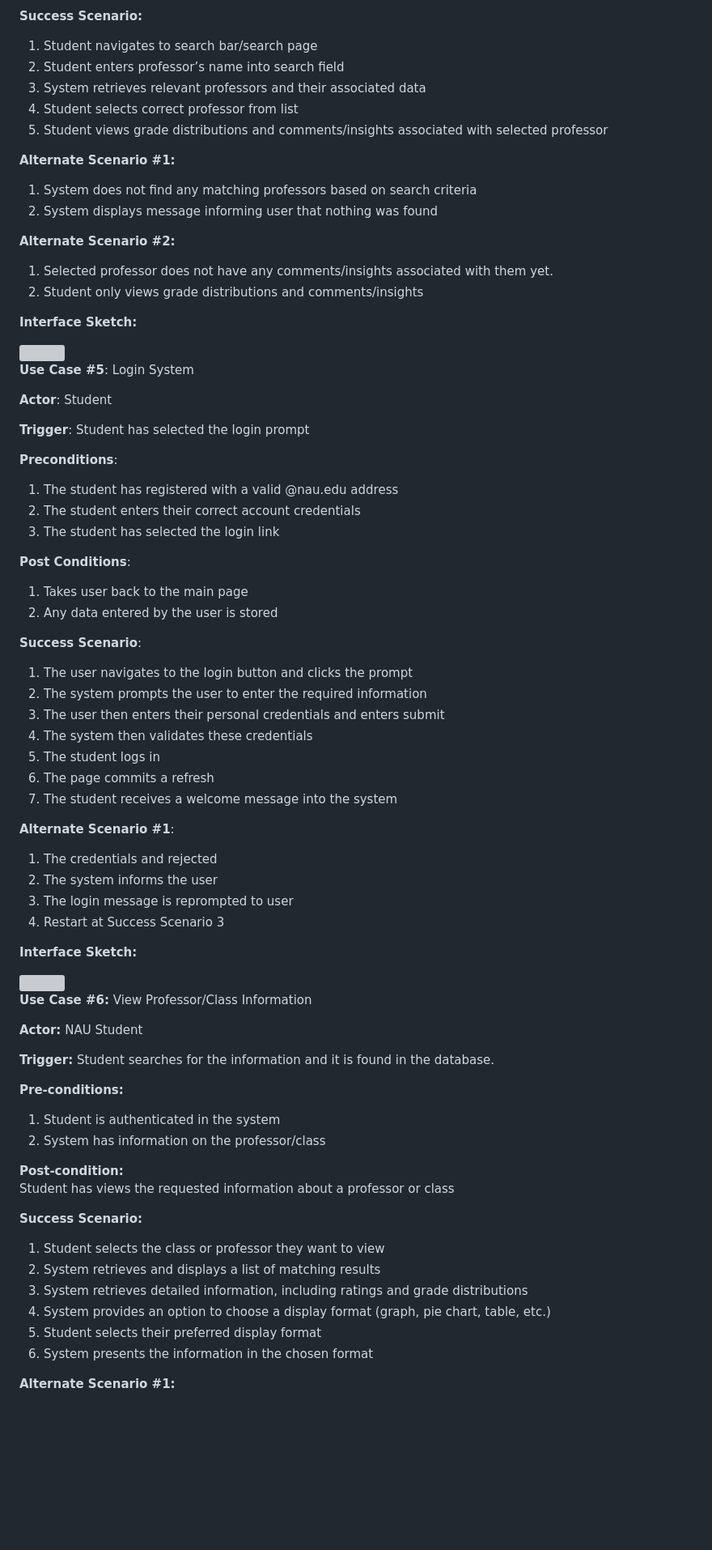
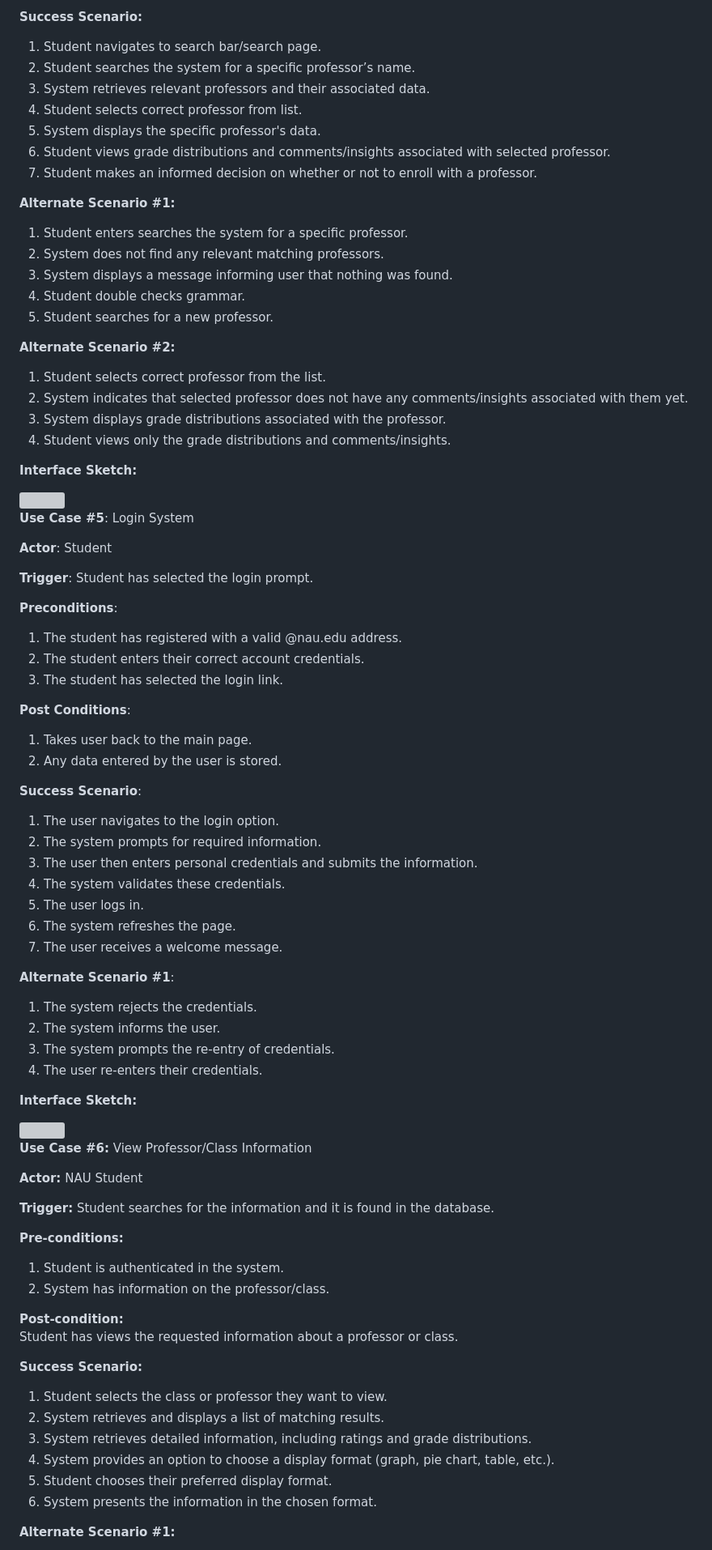
Before and after one commit to jeffreyHoelzel/LouiesRatings, a Markdown page: D2. Requirements_ CS386 - Group 4.md, the part around the change printed below. Shown: that part at 81% size. Drawn GitHub-style; blank space fills up the shorter version; grey boxes are pictures that could not be loaded.

```diff
--- a/D2. Requirements_ CS386 - Group 4.md
+++ b/D2. Requirements_ CS386 - Group 4.md
@@ -169,21 +175,28 @@ The minimal viable product based on our project inception will be a simple websi
 
 **Success Scenario:**
 
-1. Student navigates to search bar/search page
-2. Student enters professor’s name into search field
-3. System retrieves relevant professors and their associated data
-4. Student selects correct professor from list
-5. Student views grade distributions and comments/insights associated with selected professor
+1. Student navigates to search bar/search page.
+2. Student searches the system for a specific professor’s name.
+3. System retrieves relevant professors and their associated data.
+4. Student selects correct professor from list.
+5. System displays the specific professor's data.
+6. Student views grade distributions and comments/insights associated with selected professor.
+7. Student makes an informed decision on whether or not to enroll with a professor.
 
 **Alternate Scenario \#1:**
 
-1. System does not find any matching professors based on search criteria
-2. System displays message informing user that nothing was found
+1. Student enters searches the system for a specific professor.
+1. System does not find any relevant matching professors.
+2. System displays a message informing user that nothing was found.
+3. Student double checks grammar.
+4. Student searches for a new professor.
 
 **Alternate Scenario \#2:**
 
-1. Selected professor does not have any comments/insights associated with them yet.
-2. Student only views grade distributions and comments/insights
+1. Student selects correct professor from the list.
+2. System indicates that selected professor does not have any comments/insights associated with them yet.
+3. System displays grade distributions associated with the professor.
+4. Student views only the grade distributions and comments/insights.
 
 **Interface Sketch:**
 
@@ -194,35 +207,35 @@ The minimal viable product based on our project inception will be a simple websi
 
 **Actor**: Student
 
-**Trigger**: Student has selected the login prompt
+**Trigger**: Student has selected the login prompt.
 
 **Preconditions**:
 
-1. The student has registered with a valid @nau.edu address
-2. The student enters their correct account credentials
-3. The student has selected the login link
+1. The student has registered with a valid @nau.edu address.
+2. The student enters their correct account credentials.
+3. The student has selected the login link.
 
 **Post Conditions**:
 
-1. Takes user back to the main page
-2. Any data entered by the user is stored
+1. Takes user back to the main page.
+2. Any data entered by the user is stored.
 
 **Success Scenario**:
 
-1. The user navigates to the login button and clicks the prompt
-2. The system prompts the user to enter the required information
-3. The user then enters their personal credentials and enters submit
-4. The system then validates these credentials
-5. The student logs in
-6. The page commits a refresh
-7. The student receives a welcome message into the system
+1. The user navigates to the login option.
+2. The system prompts for required information.
+3. The user then enters personal credentials and submits the information.
+4. The system validates these credentials.
+5. The user logs in.
+6. The system refreshes the page.
+7. The user receives a welcome message.
 
 **Alternate Scenario \#1**:
 
-1. The credentials and rejected
-2. The system informs the user
-3. The login message is reprompted to user
-4. Restart at Success Scenario 3
+1. The system rejects the credentials.
+2. The system informs the user.
+3. The system prompts the re-entry of credentials.
+4. The user re-enters their credentials.
 
 **Interface Sketch:**
 
@@ -237,20 +250,20 @@ The minimal viable product based on our project inception will be a simple websi
 
 **Pre-conditions:**
 
-1. Student is authenticated in the system
-2. System has information on the professor/class
+1. Student is authenticated in the system.
+2. System has information on the professor/class.
 
 **Post-condition:**
-Student has views the requested information about a professor or class
+Student has views the requested information about a professor or class.
 
 **Success Scenario:**
 
-1. Student selects the class or professor they want to view
-2. System retrieves and displays a list of matching results
-3. System retrieves detailed information, including ratings and grade distributions
-4. System provides an option to choose a display format (graph, pie chart, table, etc.)
-5. Student selects their preferred display format
-6. System presents the information in the chosen format
+1. Student selects the class or professor they want to view.
+2. System retrieves and displays a list of matching results.
+3. System retrieves detailed information, including ratings and grade distributions.
+4. System provides an option to choose a display format (graph, pie chart, table, etc.).
+5. Student chooses their preferred display format.
+6. System presents the information in the chosen format.
 
 **Alternate Scenario \#1:**
 
```
Also changed, not shown: other parts of D2. Requirements_ CS386 - Group 4.md (+86 -80 lines).
